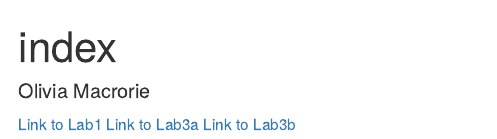
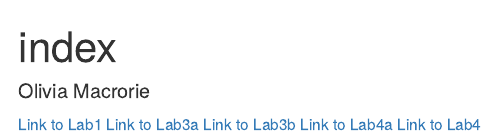
Before and after one commit to omacrorie/genomics-course, an R Markdown document (index.Rmd): the page in a window 1100 px wide, from its top. The pictures show the output file index.html that the author committed with the source, opened offline.

Commit message:
index update

```diff
--- a/index.Rmd
+++ b/index.Rmd
@@ -6,3 +6,5 @@ output: html_document
 [Link to Lab1 ](Lab1_redo.html)
 [Link to Lab3a](Lab3a.html)
 [Link to Lab3b](Lab3b.html)
+[Link to Lab4a](Lab4a.html)
+[Link to Lab4](Lab4.Rmd)
```
Also changed, not shown: index.html.
